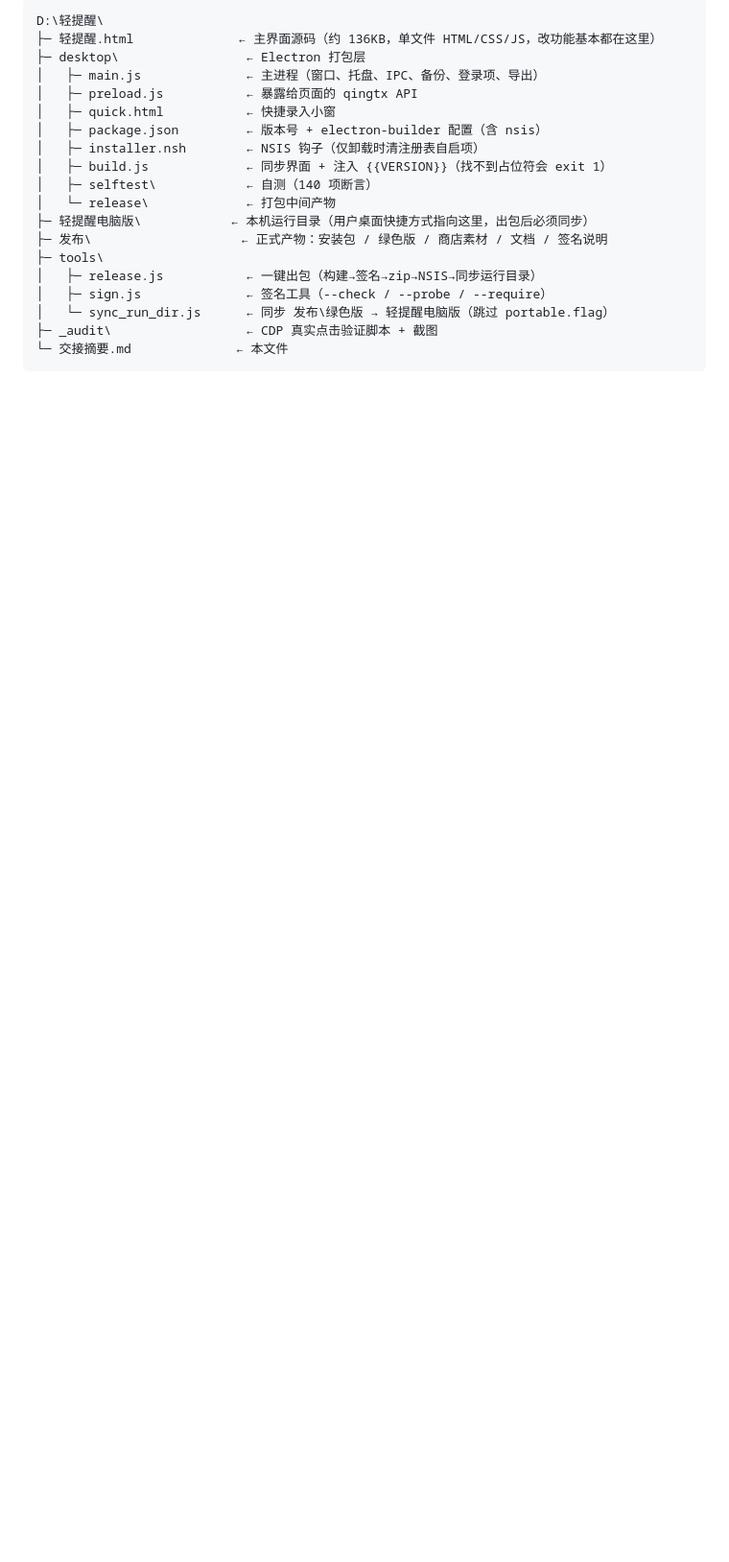
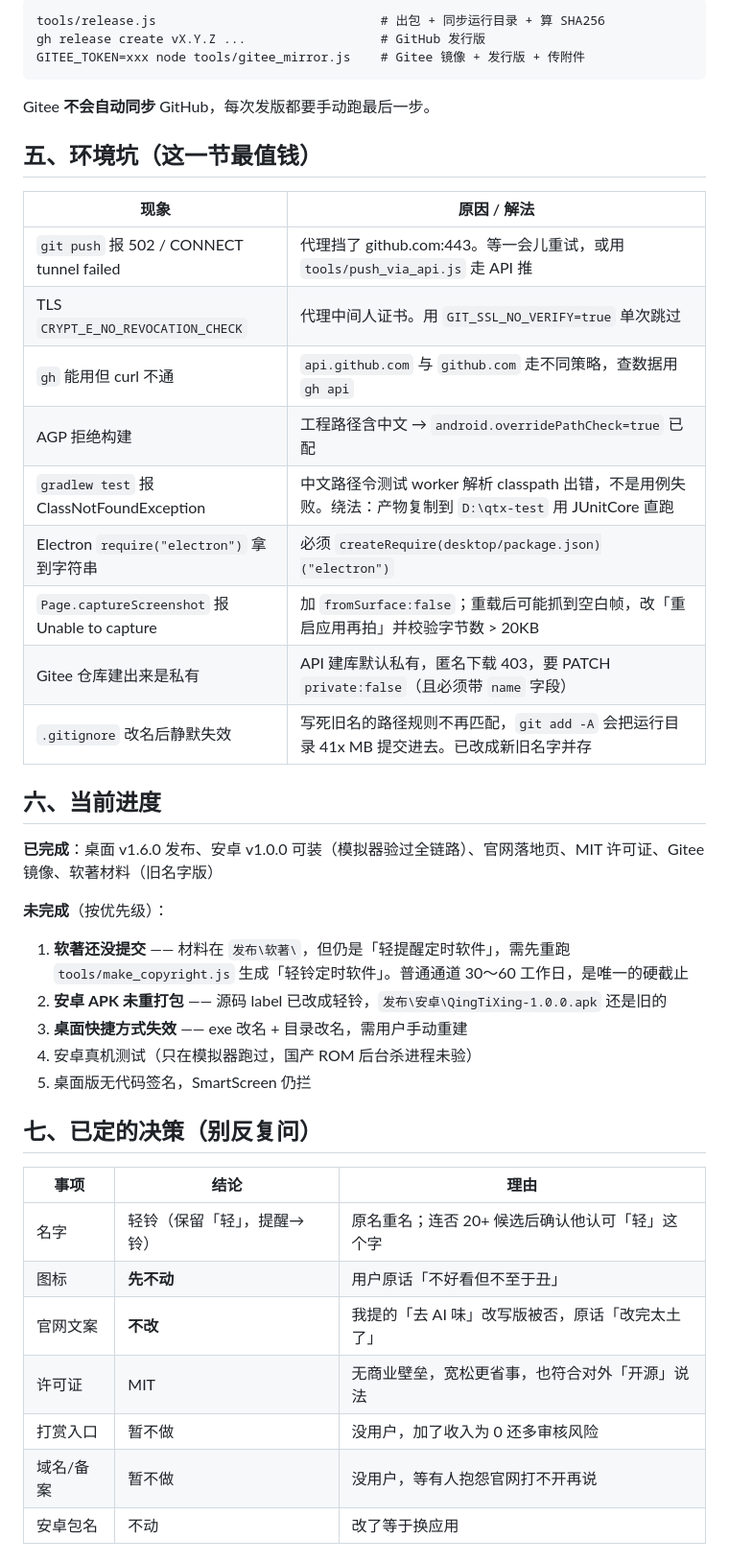
Before and after one commit to fushengzhenjun/qing-tixing, a Markdown page: 交接摘要.md, the part around one of its changes. Shown at 96% size. GitHub-like rendering; blank space fills up the shorter version.

Commit message:
docs: 更新交接摘要到 v1.6.0
旧版还停在改名前的状态（标题写轻提醒、版本 1.5.0、缺 Gitee 镜像与已知环境坑）。
新版按「新会话必须知道、否则会做错」组织：不可改的东西、改名后容易踩的路径保护、
数据迁移机制、发版三步顺序、九个环境坑、已定决策与理由、未完成事项、用户沟通偏好。

````diff
--- a/交接摘要.md
+++ b/交接摘要.md
@@ -15,20 +47,44 @@ Windows 桌面提醒软件，Electron 打包，纯本地、不联网、无广告
 ```
-D:\轻提醒\
-├─ 轻提醒.html              ← 主界面源码（约 136KB，单文件 HTML/CSS/JS，改功能基本都在这里）
-├─ desktop\                 ← Electron 打包层
-│   ├─ main.js              ← 主进程（窗口、托盘、IPC、备份、登录项、导出）
-│   ├─ preload.js           ← 暴露给页面的 qingtx API
-│   ├─ quick.html           ← 快捷录入小窗
-│   ├─ package.json         ← 版本号 + electron-builder 配置（含 nsis）
-│   ├─ installer.nsh        ← NSIS 钩子（仅卸载时清注册表自启项）
-│   ├─ build.js             ← 同步界面 + 注入 {{VERSION}}（找不到占位符会 exit 1）
-│   ├─ selftest\            ← 自测（140 项断言）
-│   └─ release\             ← 打包中间产物
-├─ 轻提醒电脑版\            ← 本机运行目录（用户桌面快捷方式指向这里，出包后必须同步）
-├─ 发布\                    ← 正式产物：安装包 / 绿色版 / 商店素材 / 文档 / 签名说明
-├─ tools\
-│   ├─ release.js           ← 一键出包（构建→签名→zip→NSIS→同步运行目录）
-│   ├─ sign.js              ← 签名工具（--check / --probe / --require）
-│   └─ sync_run_dir.js      ← 同步 发布\绿色版 → 轻提醒电脑版（跳过 portable.flag）
-├─ _audit\                  ← CDP 真实点击验证脚本 + 截图
-└─ 交接摘要.md              ← 本文件
+tools/release.js                              # 出包 + 同步运行目录 + 算 SHA256
+gh release create vX.Y.Z ...                  # GitHub 发行版
+GITEE_TOKEN=xxx node tools/gitee_mirror.js    # Gitee 镜像 + 发行版 + 传附件
+```
+Gitee **不会自动同步** GitHub，每次发版都要手动跑最后一步。
+
+## 五、环境坑（这一节最值钱）
+
+| 现象 | 原因 / 解法 |
+|---|---|
+| `git push` 报 502 / CONNECT tunnel failed | 代理挡了 github.com:443。等一会儿重试，或用 `tools/push_via_api.js` 走 API 推 |
+| TLS `CRYPT_E_NO_REVOCATION_CHECK` | 代理中间人证书。用 `GIT_SSL_NO_VERIFY=true` 单次跳过 |
+| `gh` 能用但 curl 不通 | `api.github.com` 与 `github.com` 走不同策略，查数据用 `gh api` |
+| AGP 拒绝构建 | 工程路径含中文 → `android.overridePathCheck=true` 已配 |
+| `gradlew test` 报 ClassNotFoundException | 中文路径令测试 worker 解析 classpath 出错，不是用例失败。绕法：产物复制到 `D:\qtx-test` 用 JUnitCore 直跑 |
+| Electron `require("electron")` 拿到字符串 | 必须 `createRequire(desktop/package.json)("electron")` |
+| `Page.captureScreenshot` 报 Unable to capture | 加 `fromSurface:false`；重载后可能抓到空白帧，改「重启应用再拍」并校验字节数 > 20KB |
+| Gitee 仓库建出来是私有 | API 建库默认私有，匿名下载 403，要 PATCH `private:false`（且必须带 `name` 字段） |
+| `.gitignore` 改名后静默失效 | 写死旧名的路径规则不再匹配，`git add -A` 会把运行目录 41x MB 提交进去。已改成新旧名字并存 |
+
+## 六、当前进度
+
+**已完成**：桌面 v1.6.0 发布、安卓 v1.0.0 可装（模拟器验过全链路）、官网落地页、MIT 许可证、Gitee 镜像、软著材料（旧名字版）
+
+**未完成**（按优先级）：
+1. **软著还没提交** —— 材料在 `发布\软著\`，但仍是「轻提醒定时软件」，需先重跑 `tools/make_copyright.js` 生成「轻铃定时软件」。普通通道 30～60 工作日，是唯一的硬截止
+2. **安卓 APK 未重打包** —— 源码 label 已改成轻铃，`发布\安卓\QingTiXing-1.0.0.apk` 还是旧的
+3. **桌面快捷方式失效** —— exe 改名 + 目录改名，需用户手动重建
+4. 安卓真机测试（只在模拟器跑过，国产 ROM 后台杀进程未验）
+5. 桌面版无代码签名，SmartScreen 仍拦
+
+## 七、已定的决策（别反复问）
+
+| 事项 | 结论 | 理由 |
+|---|---|---|
+| 名字 | 轻铃（保留「轻」，提醒→铃） | 原名重名；连否 20+ 候选后确认他认可「轻」这个字 |
+| 图标 | **先不动** | 用户原话「不好看但不至于丑」 |
+| 官网文案 | **不改** | 我提的「去 AI 味」改写版被否，原话「改完太土了」 |
+| 许可证 | MIT | 无商业壁垒，宽松更省事，也符合对外「开源」说法 |
+| 打赏入口 | 暂不做 | 没用户，加了收入为 0 还多审核风险 |
+| 域名/备案 | 暂不做 | 没用户，等有人抱怨官网打不开再说 |
+| 安卓包名 | 不动 | 改了等于换应用 |
+
````
Also changed, not shown: other parts of 交接摘要.md (+64 -69 lines).
